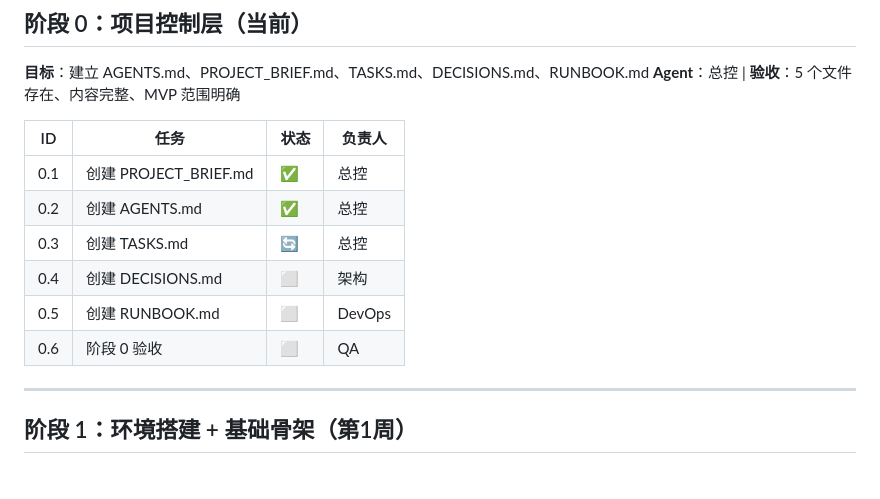
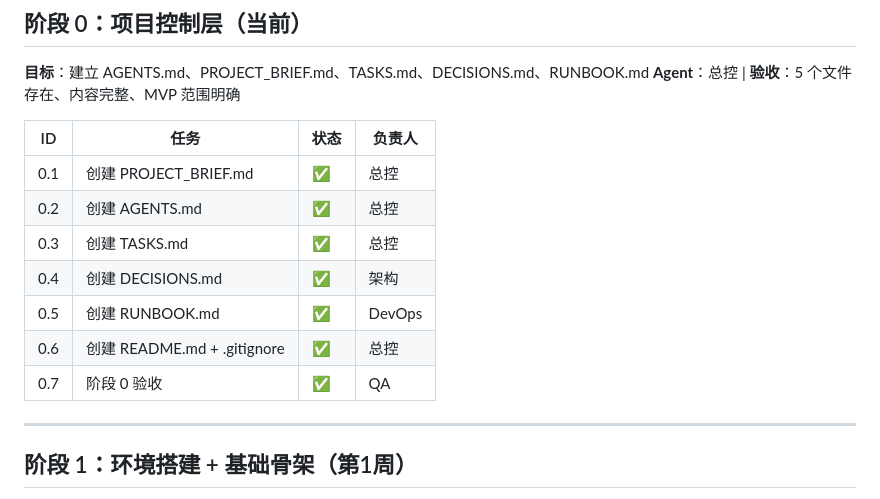
Before and after one commit to jasminenetf/intelligent-learning-agent-backend, a Markdown page: TASKS.md, the part around the change. Drawn GitHub-style.

Commit message:
chore: mark Phase 0 complete

```diff
--- a/TASKS.md
+++ b/TASKS.md
@@ -12,10 +12,11 @@
 |----|------|------|--------|
 | 0.1 | 创建 PROJECT_BRIEF.md | ✅ | 总控 |
 | 0.2 | 创建 AGENTS.md | ✅ | 总控 |
-| 0.3 | 创建 TASKS.md | 🔄 | 总控 |
-| 0.4 | 创建 DECISIONS.md | ⬜ | 架构 |
-| 0.5 | 创建 RUNBOOK.md | ⬜ | DevOps |
-| 0.6 | 阶段 0 验收 | ⬜ | QA |
+| 0.3 | 创建 TASKS.md | ✅ | 总控 |
+| 0.4 | 创建 DECISIONS.md | ✅ | 架构 |
+| 0.5 | 创建 RUNBOOK.md | ✅ | DevOps |
+| 0.6 | 创建 README.md + .gitignore | ✅ | 总控 |
+| 0.7 | 阶段 0 验收 | ✅ | QA |
 
 ---
 
```
